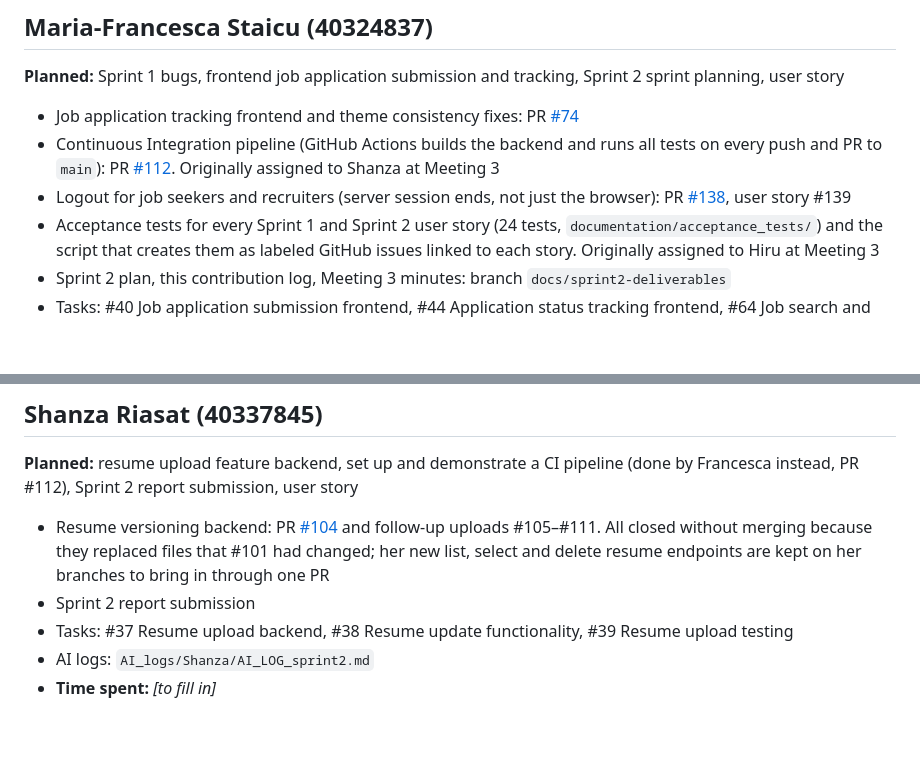
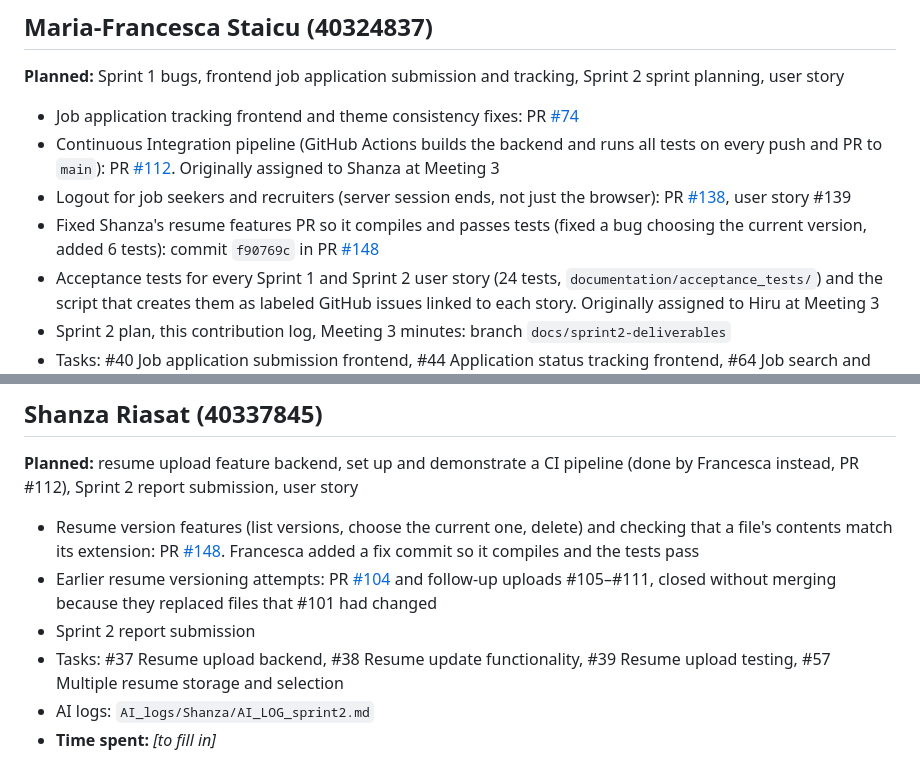
Before and after one commit to frakkii/SOEN341-SoftwareProcesses, a Markdown page: documentation/Sprint2_MemberContribution.md, 2 parts joined by grey strips. Drawn GitHub-style; blank space fills up the shorter version.

```diff
--- a/documentation/Sprint2_MemberContribution.md
+++ b/documentation/Sprint2_MemberContribution.md
@@ -10,6 +10,7 @@ Repository: https://github.com/frakkii/SOEN341-SoftwareProcesses
 - Job application tracking frontend and theme consistency fixes: PR [#74](https://github.com/frakkii/SOEN341-SoftwareProcesses/pull/74)
 - Continuous Integration pipeline (GitHub Actions builds the backend and runs all tests on every push and PR to `main`): PR [#112](https://github.com/frakkii/SOEN341-SoftwareProcesses/pull/112). Originally assigned to Shanza at Meeting 3
 - Logout for job seekers and recruiters (server session ends, not just the browser): PR [#138](https://github.com/frakkii/SOEN341-SoftwareProcesses/pull/138), user story #139
+- Fixed Shanza's resume features PR so it compiles and passes tests (fixed a bug choosing the current version, added 6 tests): commit `f90769c` in PR [#148](https://github.com/frakkii/SOEN341-SoftwareProcesses/pull/148)
 - Acceptance tests for every Sprint 1 and Sprint 2 user story (24 tests, `documentation/acceptance_tests/`) and the script that creates them as labeled GitHub issues linked to each story. Originally assigned to Hiru at Meeting 3
 - Sprint 2 plan, this contribution log, Meeting 3 minutes: branch `docs/sprint2-deliverables`
 - Tasks: #40 Job application submission frontend, #44 Application status tracking frontend, #64 Job search and filtering frontend, #66 Job details page frontend, #70 Profile frontend, #140 Logout backend, #141 Logout frontend
@@ -42,9 +43,10 @@ Repository: https://github.com/frakkii/SOEN341-SoftwareProcesses
 ## Shanza Riasat (40337845)
 **Planned:** resume upload feature backend, set up and demonstrate a CI pipeline (done by Francesca instead, PR #112), Sprint 2 report submission, user story
 
-- Resume versioning backend: PR [#104](https://github.com/frakkii/SOEN341-SoftwareProcesses/pull/104) and follow-up uploads #105–#111. All closed without merging because they replaced files that #101 had changed; her new list, select and delete resume endpoints are kept on her branches to bring in through one PR
+- Resume version features (list versions, choose the current one, delete) and checking that a file's contents match its extension: PR [#148](https://github.com/frakkii/SOEN341-SoftwareProcesses/pull/148). Francesca added a fix commit so it compiles and the tests pass
+- Earlier resume versioning attempts: PR [#104](https://github.com/frakkii/SOEN341-SoftwareProcesses/pull/104) and follow-up uploads #105–#111, closed without merging because they replaced files that #101 had changed
 - Sprint 2 report submission
-- Tasks: #37 Resume upload backend, #38 Resume update functionality, #39 Resume upload testing
+- Tasks: #37 Resume upload backend, #38 Resume update functionality, #39 Resume upload testing, #57 Multiple resume storage and selection
 - AI logs: `AI_logs/Shanza/AI_LOG_sprint2.md`
 - **Time spent:** _[to fill in]_
 
```
Also changed, not shown: documentation/sprint_planning/Sprint2_Plan.md (+3 -3 lines).
